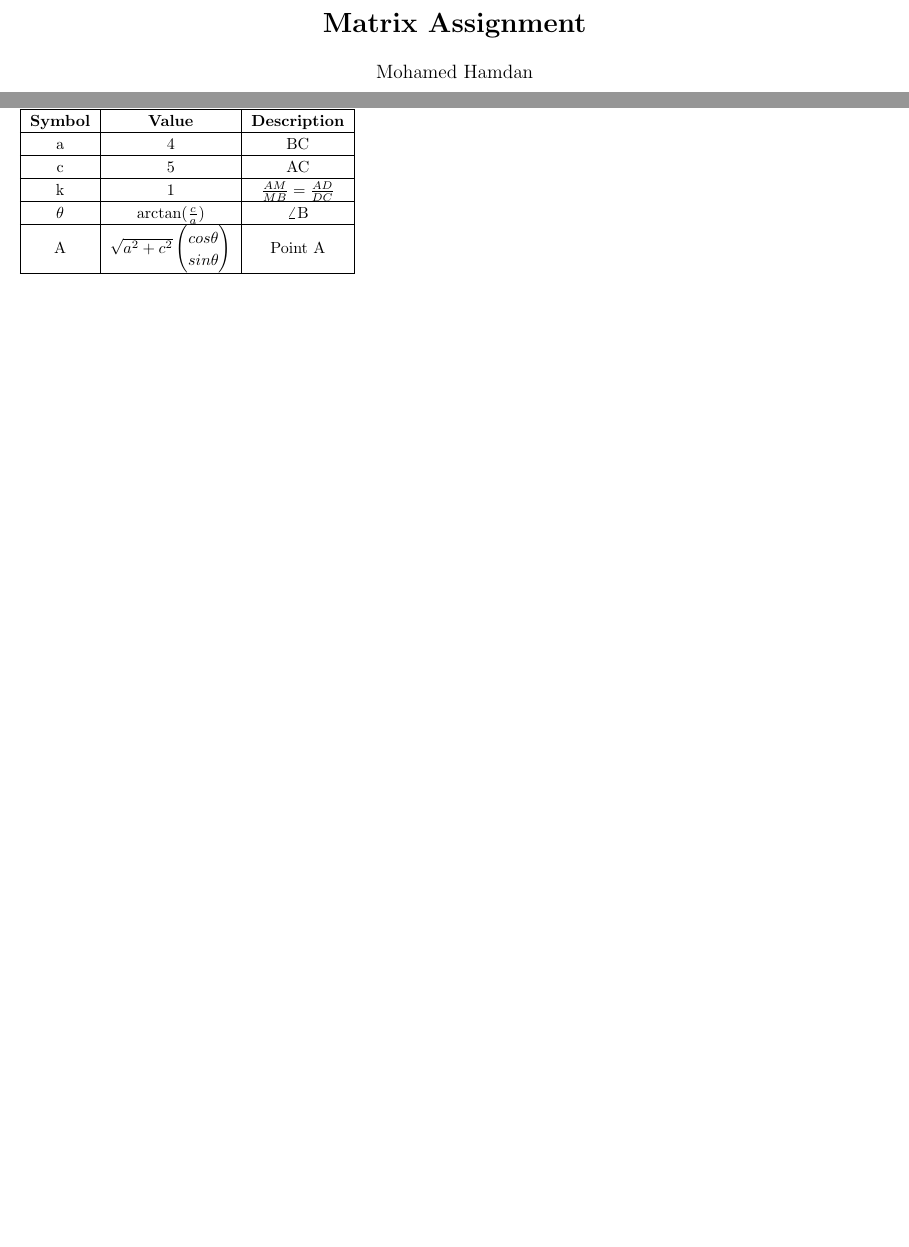
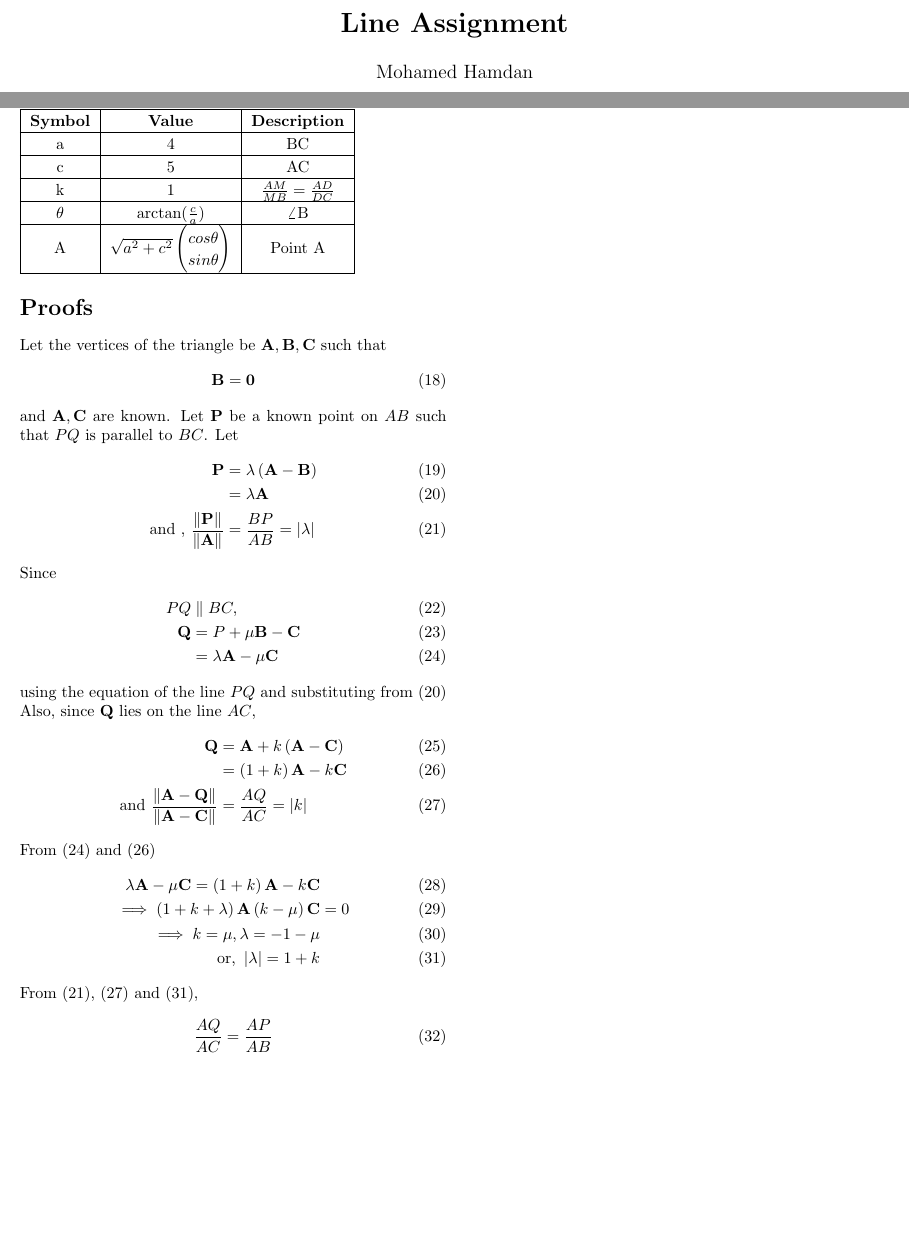
Before and after one commit to Muhammed-Hamdan/iith-fwc-2022-23, a LaTeX problem sheet (fwc_matrix/line_assignment/matrix_assignment.tex): two parts of pages 1 and 2 of 2, joined at a grey line, cut so that both start at the same text, the shorter picture padded with empty space. Compiled offline with pdfLaTeX.

Commit message:
Added proof in line assignment document

```diff
--- a/fwc_matrix/line_assignment/matrix_assignment.tex
+++ b/fwc_matrix/line_assignment/matrix_assignment.tex
@@ -121,4 +128,65 @@ The input parameters are the lengths a and c.\\
 	\hline
 \end{tabular}
 }
+
+\section*{Proofs}
+Let the vertices of the triangle be $\vec{A}, \vec{B}, \vec{C}$ such that
+		\begin{align}
+			\vec{B} =\vec{0}
+		\end{align}
+		and $\vec{A}, \vec{C}$ are known. Let $\vec{P}$ be a known point on $AB$ such that $PQ$ is parallel to $BC$.  Let
+		\begin{align}
+			\vec{P} &= \lambda \brak{\vec{A} -\vec{B} }
+			\label{eq:cbse-2020-10-bpty}
+			\\
+			&=\lambda
+			 \vec{A}
+			\label{eq:cbse-2020-10-bpt}
+			\\
+			\text{and , } \frac{\norm{\vec{P}
+			}}{\norm{\vec{A}} } &= \frac{BP}{AB}= \abs{\lambda}
+			\label{eq:cbse-2020-10-bpt-pa}
+		\end{align}
+		Since
+		\begin{align}
+			PQ &\parallel BC,
+			\\
+			\vec{Q} &= P + \mu \vec{B-C}
+			\\
+			&= \lambda \vec{A} - \mu \vec{C}
+			\label{eq:cbse-2020-10-bpt-q1}
+		\end{align}
+		using the equation of the line $PQ$  and substituting from
+			\eqref{eq:cbse-2020-10-bpt}
+			Also, since $\vec{Q}$  lies on the line $AC$,
+		\begin{align}
+			\vec{Q} &= \vec{A} + k \brak{\vec{A}-\vec{C}}
+			\\
+			&= \brak{1 + k}\vec{A} - k \vec{C}
+			\label{eq:cbse-2020-10-bpt-q2}
+			\\
+			\text{and }\frac{\norm{{\vec{A}-\vec{Q}}}}{\norm{{\vec{A}-\vec{C}}}} &= \frac{AQ}{AC}= \abs{k}
+			\label{eq:cbse-2020-10-bpt-q2k}
+		\end{align}
+			From \eqref{eq:cbse-2020-10-bpt-q1} and
+			\eqref{eq:cbse-2020-10-bpt-q2}
+		\begin{align}
+			\lambda \vec{A} - \mu \vec{C}	=
+			 \brak{1 + k}\vec{A} - k \vec{C}&
+			\\
+			\implies
+			\brak{1 + k+\lambda }\vec{A} \brak{k - \mu}  \vec{C}	&=  0
+			\\
+			\implies k = \mu, \lambda = -1 - \mu
+			\\
+			\text{or, } \abs{\lambda } = 1 + k
+			\label{eq:cbse-2020-10-bpt-q2-lk}
+		\end{align}
+		From
+			\eqref{eq:cbse-2020-10-bpt-pa},
+			\eqref{eq:cbse-2020-10-bpt-q2k} and
+			\eqref{eq:cbse-2020-10-bpt-q2-lk},
+			\begin{align}
+				\frac{AQ}{AC} = \frac{AP}{AB}
+			\end{align}
 \end{document}
```
Also changed, not shown: fwc_matrix/line_assignment/matrix_assignment.pdf, fwc_matrix/line_assignment/matrix_assignment.tex (11 more changed lines), 2 other files.
